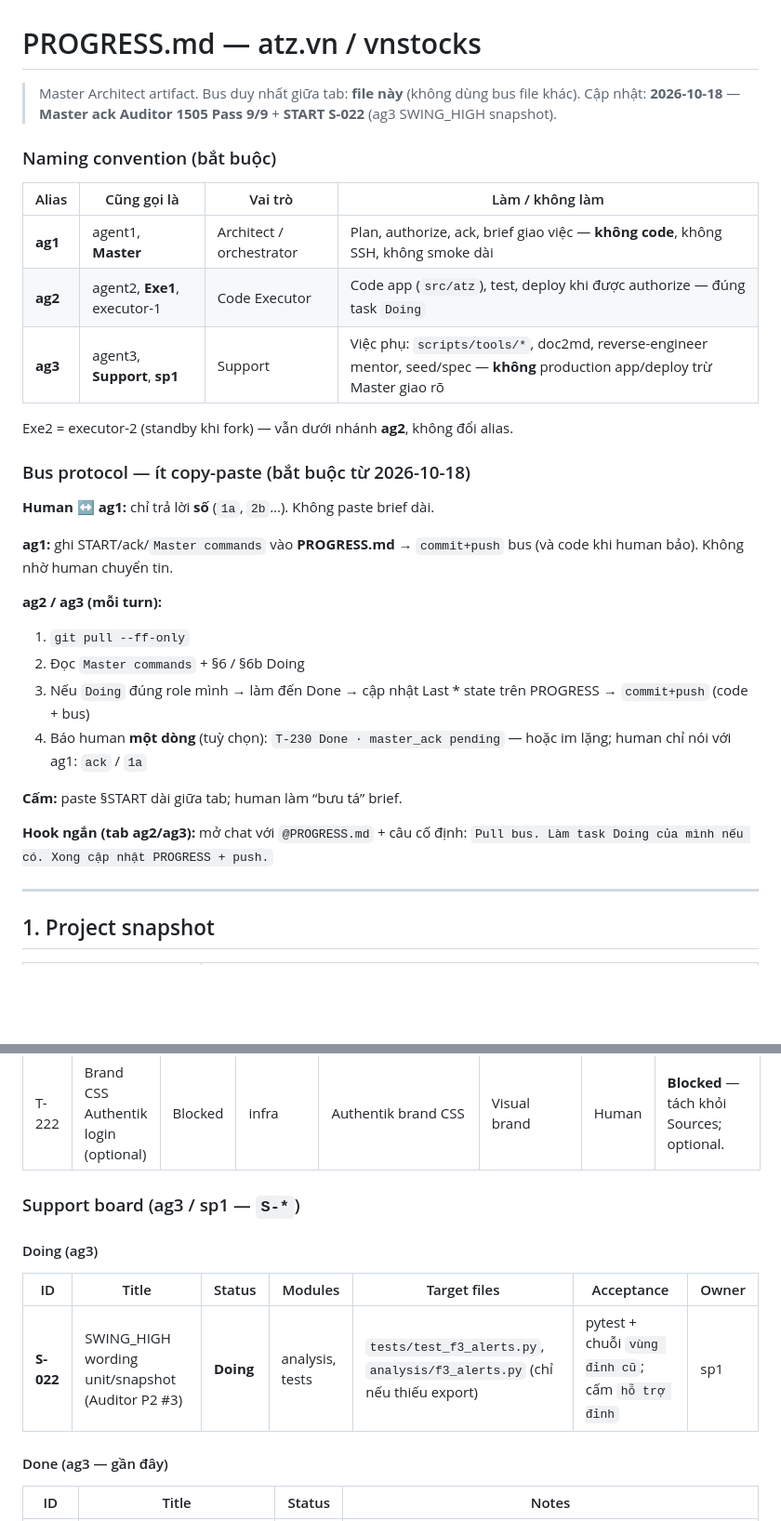
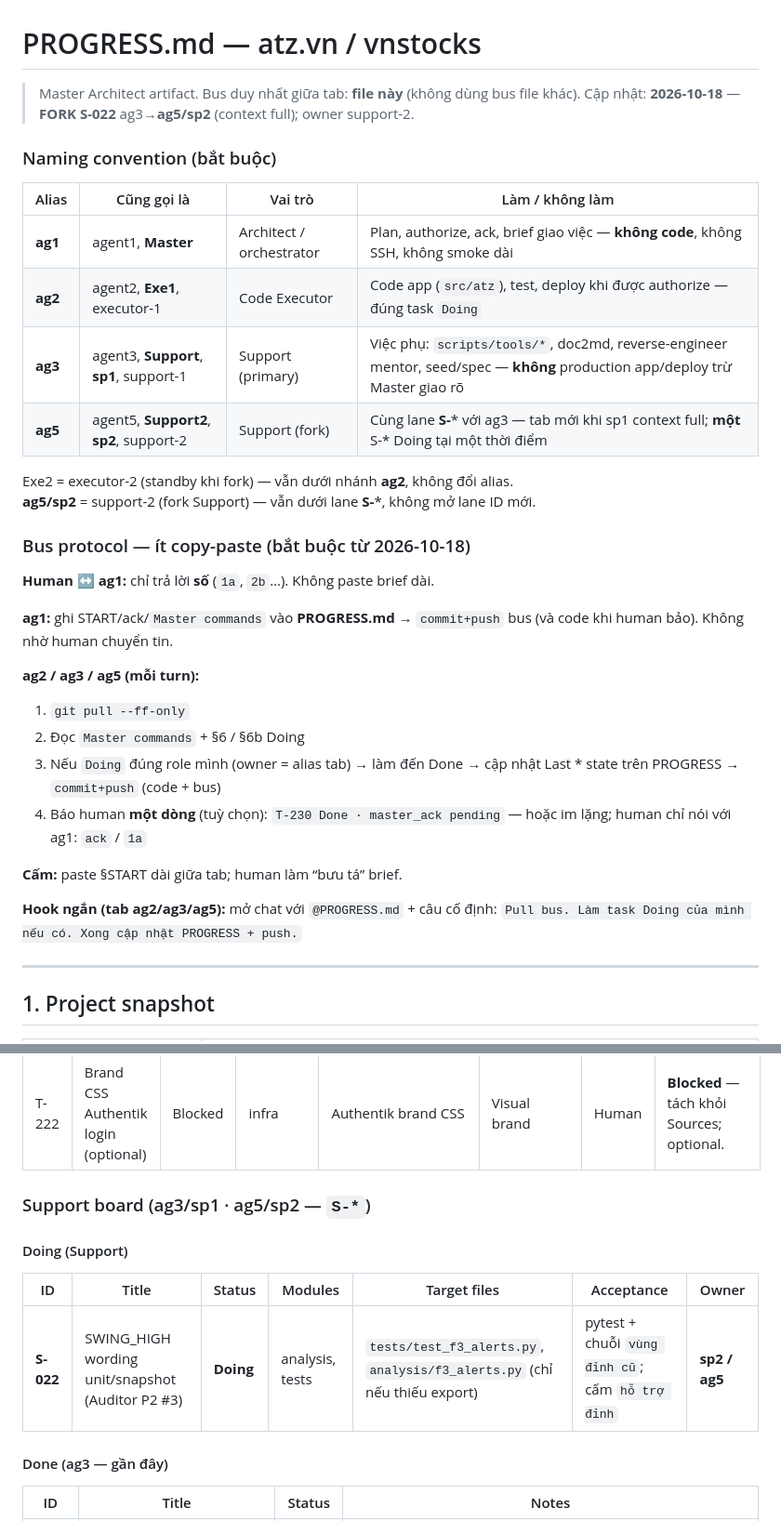
Before and after one commit to qhtran/atz-desk, a Markdown page: PROGRESS.md, 2 parts joined by grey strips. Shown at 93% size. GitHub-like rendering; blank space fills up the shorter version.

```diff
--- a/PROGRESS.md
+++ b/PROGRESS.md
@@ -1,7 +1,7 @@
 # PROGRESS.md — atz.vn / vnstocks
 
 > Master Architect artifact. Bus duy nhất giữa tab: **file này** (không dùng bus file khác).
-> Cập nhật: **2026-10-18** — **Master ack Auditor 1505 Pass 9/9** + **START S-022** (ag3 SWING_HIGH snapshot).
+> Cập nhật: **2026-10-18** — **FORK S-022** ag3→**ag5/sp2** (context full); owner support-2.
 
 ### Naming convention (bắt buộc)
 
@@ -9,9 +9,11 @@
 |-------|-------------|---------|-----------------|
 | **ag1** | agent1, **Master** | Architect / orchestrator | Plan, authorize, ack, brief giao việc — **không code**, không SSH, không smoke dài |
 | **ag2** | agent2, **Exe1**, executor-1 | Code Executor | Code app (`src/atz`), test, deploy khi được authorize — đúng task `Doing` |
-| **ag3** | agent3, **Support**, **sp1** | Support | Việc phụ: `scripts/tools/*`, doc2md, reverse-engineer mentor, seed/spec — **không** production app/deploy trừ Master giao rõ |
+| **ag3** | agent3, **Support**, **sp1**, support-1 | Support (primary) | Việc phụ: `scripts/tools/*`, doc2md, reverse-engineer mentor, seed/spec — **không** production app/deploy trừ Master giao rõ |
+| **ag5** | agent5, **Support2**, **sp2**, support-2 | Support (fork) | Cùng lane **S-*** với ag3 — tab mới khi sp1 context full; **một** S-* Doing tại một thời điểm |
 
 Exe2 = executor-2 (standby khi fork) — vẫn dưới nhánh **ag2**, không đổi alias.
+**ag5/sp2** = support-2 (fork Support) — vẫn dưới lane **S-***, không mở lane ID mới.
 
 ### Bus protocol — ít copy-paste (bắt buộc từ 2026-10-18)
 
@@ -19,15 +21,15 @@ Exe2 = executor-2 (standby khi fork) — vẫn dưới nhánh **ag2**, không đ
 
 **ag1:** ghi START/ack/`Master commands` vào **PROGRESS.md** → `commit+push` bus (và code khi human bảo). Không nhờ human chuyển tin.
 
-**ag2 / ag3 (mỗi turn):**
+**ag2 / ag3 / ag5 (mỗi turn):**
 1. `git pull --ff-only`
 2. Đọc `Master commands` + §6 / §6b Doing
-3. Nếu `Doing` đúng role mình → làm đến Done → cập nhật Last * state trên PROGRESS → `commit+push` (code + bus)
+3. Nếu `Doing` đúng role mình (owner = alias tab) → làm đến Done → cập nhật Last * state trên PROGRESS → `commit+push` (code + bus)
 4. Báo human **một dòng** (tuỳ chọn): `T-230 Done · master_ack pending` — hoặc im lặng; human chỉ nói với ag1: `ack` / `1a`
 
 **Cấm:** paste §START dài giữa tab; human làm “bưu tá” brief.
 
-**Hook ngắn (tab ag2/ag3):** mở chat với `@PROGRESS.md` + câu cố định: `Pull bus. Làm task Doing của mình nếu có. Xong cập nhật PROGRESS + push.`
+**Hook ngắn (tab ag2/ag3/ag5):** mở chat với `@PROGRESS.md` + câu cố định: `Pull bus. Làm task Doing của mình nếu có. Xong cập nhật PROGRESS + push.`
 
 ---
 
@@ -160,13 +162,13 @@ Status ∈ `Todo` | `Doing` | `Done` | `Blocked`.
 | T-210 | F1: Bollinger / Ichimoku / phần II | Blocked | filters, analysis | theo mentor | Mentor | Mentor | **Blocked.** |
 | T-222 | Brand CSS Authentik login (optional) | Blocked | infra | Authentik brand CSS | Visual brand | Human | **Blocked** — tách khỏi Sources; optional. |
 
-### Support board (ag3 / sp1 — `S-*`)
+### Support board (ag3/sp1 · ag5/sp2 — `S-*`)
 
-#### Doing (ag3)
+#### Doing (Support)
 
 | ID | Title | Status | Modules | Target files | Acceptance | Owner |
 |----|-------|--------|---------|--------------|------------|-------|
-| **S-022** | SWING_HIGH wording unit/snapshot (Auditor P2 #3) | **Doing** | analysis, tests | `tests/test_f3_alerts.py`, `analysis/f3_alerts.py` (chỉ nếu thiếu export) | pytest + chuỗi `vùng đỉnh cũ`; cấm `hỗ trợ đỉnh` | sp1 |
+| **S-022** | SWING_HIGH wording unit/snapshot (Auditor P2 #3) | **Doing** | analysis, tests | `tests/test_f3_alerts.py`, `analysis/f3_alerts.py` (chỉ nếu thiếu export) | pytest + chuỗi `vùng đỉnh cũ`; cấm `hỗ trợ đỉnh` | **sp2 / ag5** |
 
 #### Done (ag3 — gần đây)
 
```
Also changed, not shown: other parts of PROGRESS.md (+34 -15 lines).
